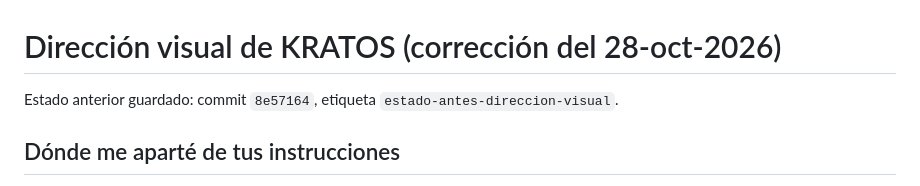
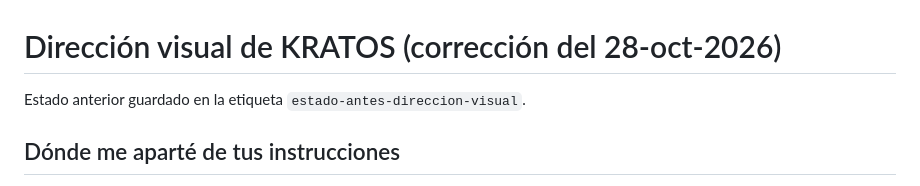
Before and after one commit to somonholding-bot/kratos, a Markdown page: docs/direccion-visual.md, the part around the change. Rendered like a GitHub page.

Commit message:
Referencia al estado anterior por etiqueta
Co-Authored-By: Claude Opus 5.5 <noreply@anthropic.com>

```diff
--- a/docs/direccion-visual.md
+++ b/docs/direccion-visual.md
@@ -1,6 +1,6 @@
 # Dirección visual de KRATOS (corrección del 28-oct-2026)
 
-Estado anterior guardado: commit `8e57164`, etiqueta `estado-antes-direccion-visual`.
+Estado anterior guardado en la etiqueta `estado-antes-direccion-visual`.
 
 ## Dónde me aparté de tus instrucciones
 
```
